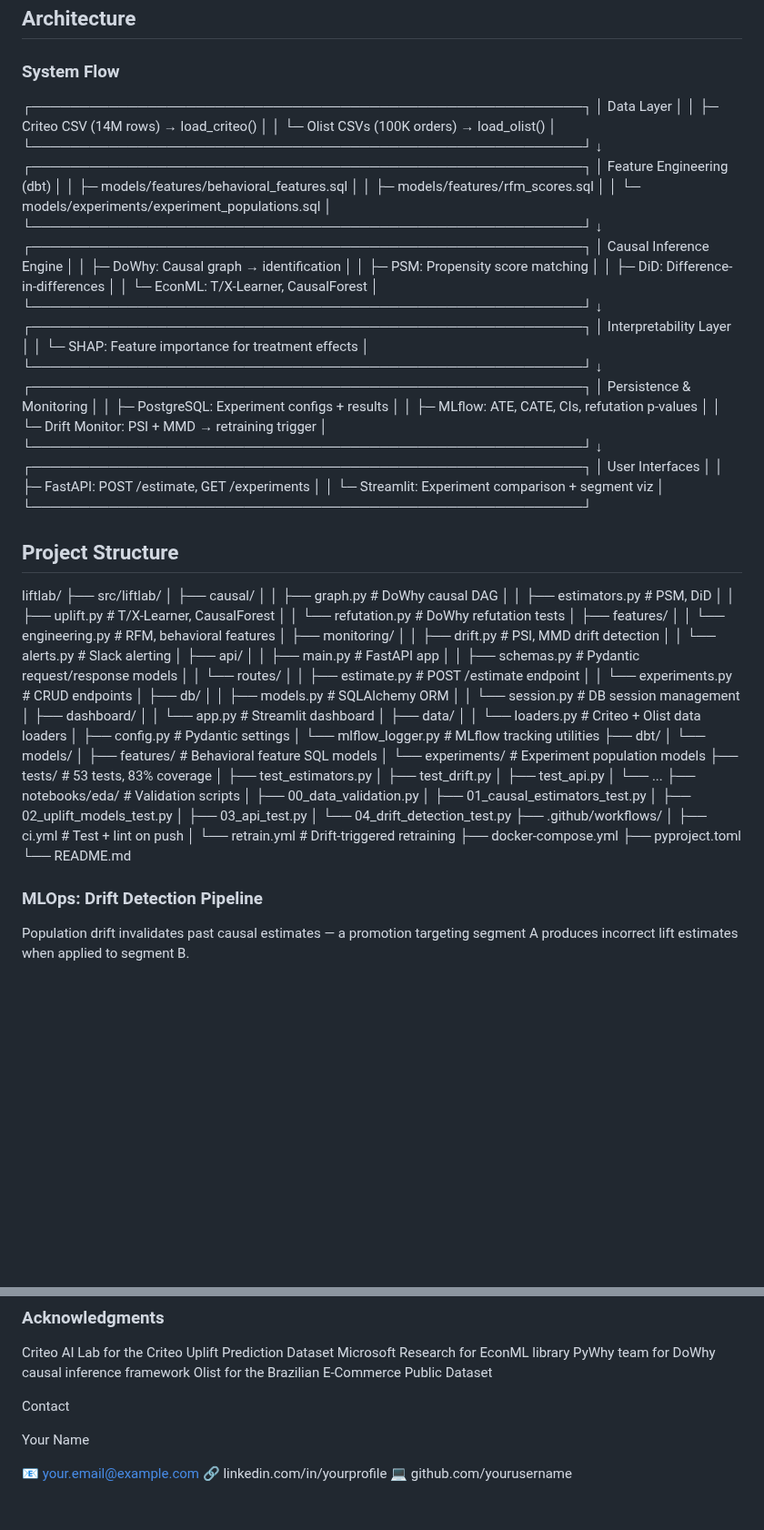
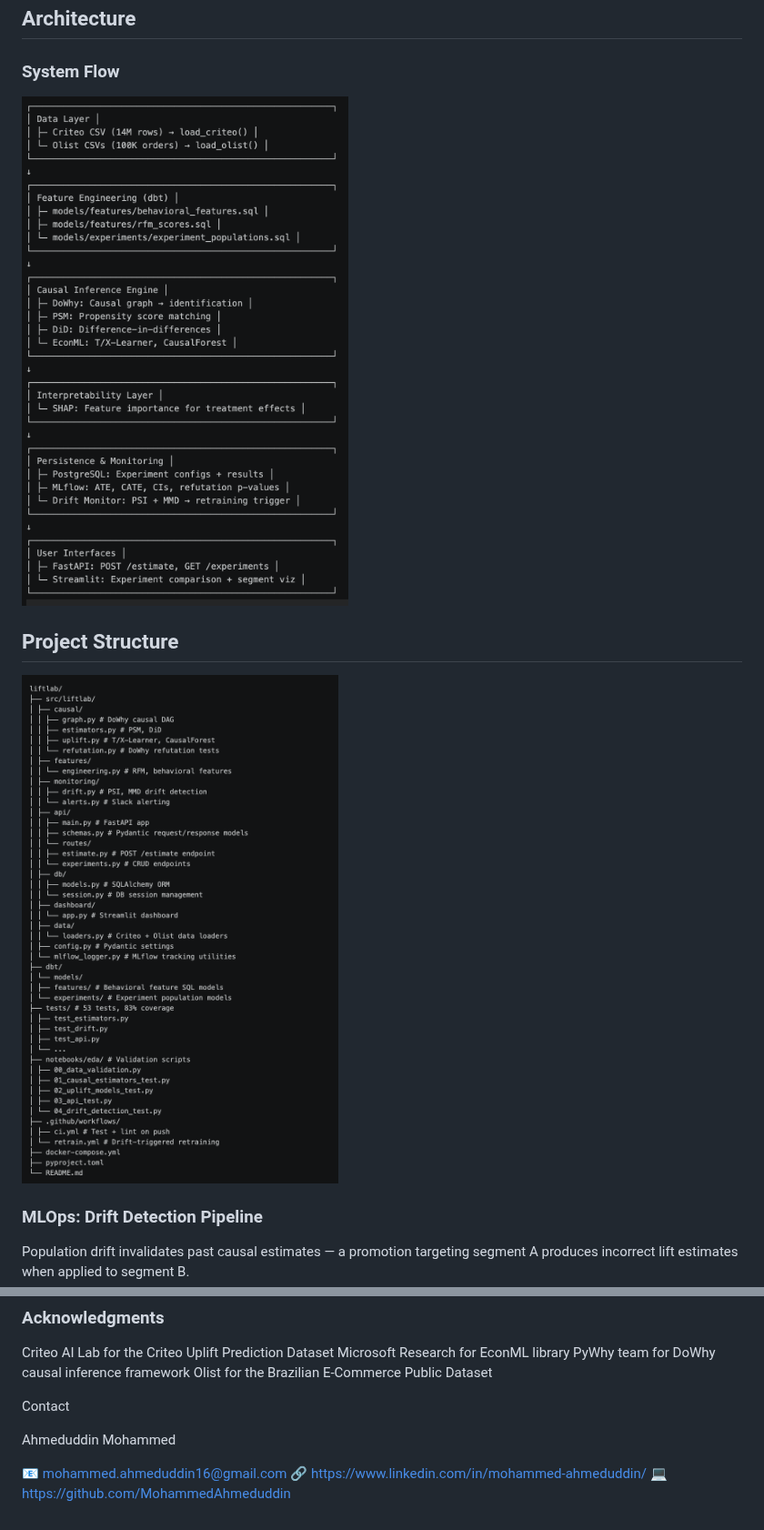
Before and after one commit to MohammedAhmeduddin/liftlab, a Markdown page: README.md, 2 parts joined by grey strips. Shown at 91% size. Drawn GitHub-style; pictures changed too: image-1.png (added), image.png (added); blank space fills up the shorter version.

```diff
--- a/README.md
+++ b/README.md
@@ -177,95 +177,11 @@ f8 : 0.000906
 
 ### System Flow
 
-┌─────────────────────────────────────────────────────────┐
-│ Data Layer │
-│ ├─ Criteo CSV (14M rows) → load_criteo() │
-│ └─ Olist CSVs (100K orders) → load_olist() │
-└─────────────────────────────────────────────────────────┘
-↓
-┌─────────────────────────────────────────────────────────┐
-│ Feature Engineering (dbt) │
-│ ├─ models/features/behavioral_features.sql │
-│ ├─ models/features/rfm_scores.sql │
-│ └─ models/experiments/experiment_populations.sql │
-└─────────────────────────────────────────────────────────┘
-↓
-┌─────────────────────────────────────────────────────────┐
-│ Causal Inference Engine │
-│ ├─ DoWhy: Causal graph → identification │
-│ ├─ PSM: Propensity score matching │
-│ ├─ DiD: Difference-in-differences │
-│ └─ EconML: T/X-Learner, CausalForest │
-└─────────────────────────────────────────────────────────┘
-↓
-┌─────────────────────────────────────────────────────────┐
-│ Interpretability Layer │
-│ └─ SHAP: Feature importance for treatment effects │
-└─────────────────────────────────────────────────────────┘
-↓
-┌─────────────────────────────────────────────────────────┐
-│ Persistence & Monitoring │
-│ ├─ PostgreSQL: Experiment configs + results │
-│ ├─ MLflow: ATE, CATE, CIs, refutation p-values │
-│ └─ Drift Monitor: PSI + MMD → retraining trigger │
-└─────────────────────────────────────────────────────────┘
-↓
-┌─────────────────────────────────────────────────────────┐
-│ User Interfaces │
-│ ├─ FastAPI: POST /estimate, GET /experiments │
-│ └─ Streamlit: Experiment comparison + segment viz │
-└─────────────────────────────────────────────────────────┘
+![alt text](image.png)
 
 ## Project Structure
 
-liftlab/
-├── src/liftlab/
-│ ├── causal/
-│ │ ├── graph.py # DoWhy causal DAG
-│ │ ├── estimators.py # PSM, DiD
-│ │ ├── uplift.py # T/X-Learner, CausalForest
-│ │ └── refutation.py # DoWhy refutation tests
-│ ├── features/
-│ │ └── engineering.py # RFM, behavioral features
-│ ├── monitoring/
-│ │ ├── drift.py # PSI, MMD drift detection
-│ │ └── alerts.py # Slack alerting
-│ ├── api/
-│ │ ├── main.py # FastAPI app
-│ │ ├── schemas.py # Pydantic request/response models
-│ │ └── routes/
-│ │ ├── estimate.py # POST /estimate endpoint
-│ │ └── experiments.py # CRUD endpoints
-│ ├── db/
-│ │ ├── models.py # SQLAlchemy ORM
-│ │ └── session.py # DB session management
-│ ├── dashboard/
-│ │ └── app.py # Streamlit dashboard
-│ ├── data/
-│ │ └── loaders.py # Criteo + Olist data loaders
-│ ├── config.py # Pydantic settings
-│ └── mlflow_logger.py # MLflow tracking utilities
-├── dbt/
-│ └── models/
-│ ├── features/ # Behavioral feature SQL models
-│ └── experiments/ # Experiment population models
-├── tests/ # 53 tests, 83% coverage
-│ ├── test_estimators.py
-│ ├── test_drift.py
-│ ├── test_api.py
-│ └── ...
-├── notebooks/eda/ # Validation scripts
-│ ├── 00_data_validation.py
-│ ├── 01_causal_estimators_test.py
-│ ├── 02_uplift_models_test.py
-│ ├── 03_api_test.py
-│ └── 04_drift_detection_test.py
-├── .github/workflows/
-│ ├── ci.yml # Test + lint on push
-│ └── retrain.yml # Drift-triggered retraining
-├── docker-compose.yml
-├── pyproject.toml
-└── README.md
+![alt text](image-1.png)
 
 ### MLOps: Drift Detection Pipeline
 
@@ -416,8 +332,8 @@ Olist for the Brazilian E-Commerce Public Dataset
 
 Contact
 
-Your Name
+Ahmeduddin Mohammed
 
-📧 your.email@example.com
-🔗 linkedin.com/in/yourprofile
-💻 github.com/yourusername
+📧 mohammed.ahmeduddin16@gmail.com
+🔗 https://www.linkedin.com/in/mohammed-ahmeduddin/
+💻 https://github.com/MohammedAhmeduddin
```
